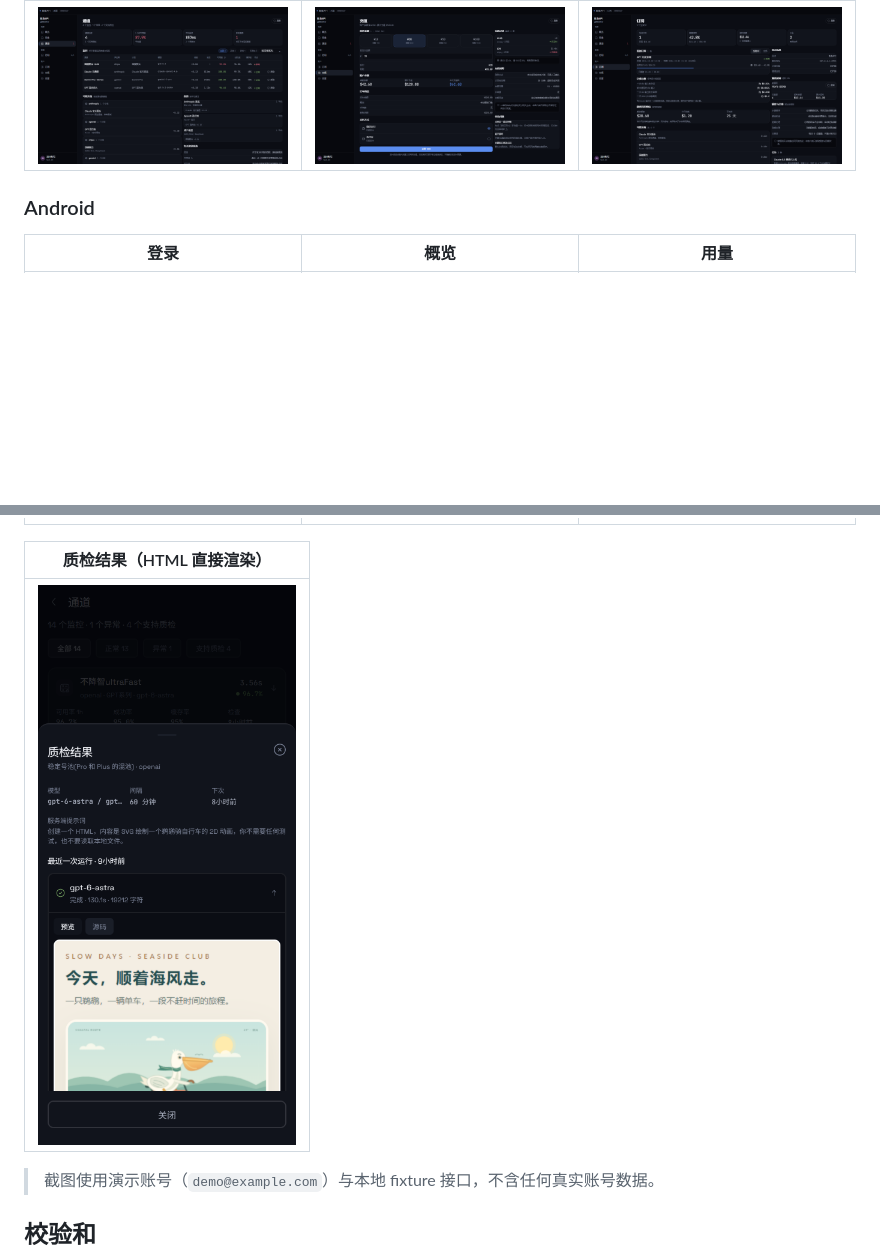
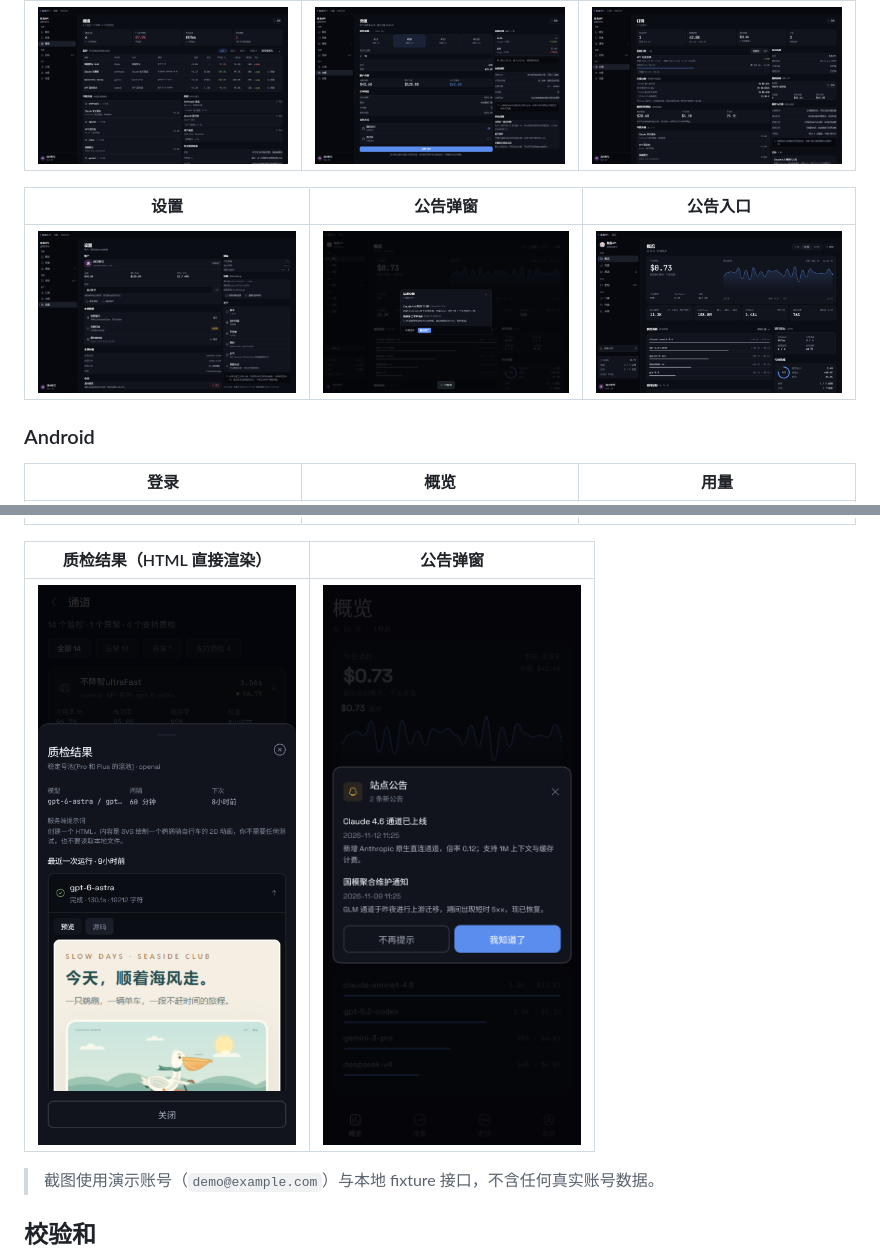
Before and after one commit to JiuGeGe520/yuyu-app, a Markdown page: README.md, 2 parts joined by grey strips. GitHub-like rendering; pictures changed too: docs/shots/08-notice.png (added), docs/shots/desktop/09-notice-dialog.png (added), docs/shots/desktop/10-notice-entry.png (added); blank space fills up the shorter version.

```diff
--- a/README.md
+++ b/README.md
@@ -62,6 +62,10 @@
 |---|---|---|
 | ![通道](docs/shots/desktop/05-channels.png) | ![充值](docs/shots/desktop/06-recharge.png) | ![订阅](docs/shots/desktop/07-subscriptions.png) |
 
+| 设置 | 公告弹窗 | 公告入口 |
+|---|---|---|
+| ![设置](docs/shots/desktop/08-settings.png) | ![公告弹窗](docs/shots/desktop/09-notice-dialog.png) | ![公告入口](docs/shots/desktop/10-notice-entry.png) |
+
 ### Android
 
 | 登录 | 概览 | 用量 |
@@ -72,9 +76,9 @@
 |---|---|---|
 | ![密钥](docs/shots/04-keys.png) | ![我的](docs/shots/05-profile.png) | ![通道](docs/shots/06-channels.png) |
 
-| 质检结果（HTML 直接渲染） |
-|---|
-| ![质检](docs/shots/07-quality-preview.png) |
+| 质检结果（HTML 直接渲染） | 公告弹窗 |
+|---|---|
+| ![质检](docs/shots/07-quality-preview.png) | ![公告](docs/shots/08-notice.png) |
 
 > 截图使用演示账号（`demo@example.com`）与本地 fixture 接口，不含任何真实账号数据。
 
```
Also changed, not shown: docs/releases/v1.1.6.md (+7 -1 lines).
